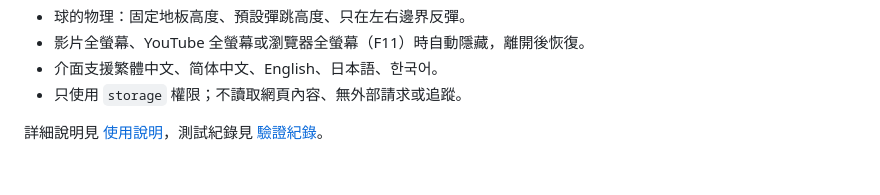
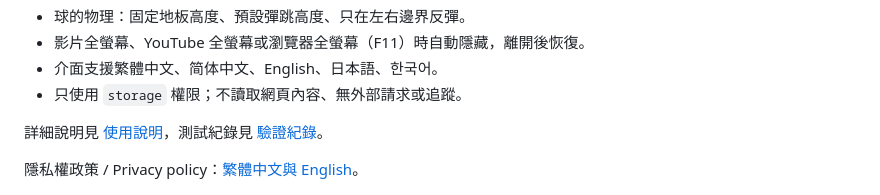
Before and after one commit to RyanXuwei/YuanYuan-Cursor-Pet, a Markdown page: README.md, the part around the change. Rendered like a GitHub page; blank space fills up the shorter version.

Commit message:
Publish bilingual privacy policy for Chrome Web Store
Document on-device pointer processing, local preferences, external links and GitHub Pages hosting. Add a dedicated bilingual policy page and README link.

Co-Authored-By: Codex <noreply@openai.com>

```diff
--- a/README.md
+++ b/README.md
@@ -27,6 +27,8 @@ Download the latest ZIP from Releases (or clone), open `chrome://extensions`, en
 
 詳細說明見 [使用說明](YuanYuan-Cursor-Pet/使用說明.md)，測試紀錄見 [驗證紀錄](YuanYuan-Cursor-Pet/驗證紀錄.md)。
 
+隱私權政策 / Privacy policy：[繁體中文與 English](https://ryanxuwei.github.io/YuanYuan-Cursor-Pet/privacy.html)。
+
 ![Ball and floor](previews/ball-and-floor.png)
 
 ## 限制 / Limitations
```
Also changed, not shown: docs/assets/icon128.png (added), 3 other files.
